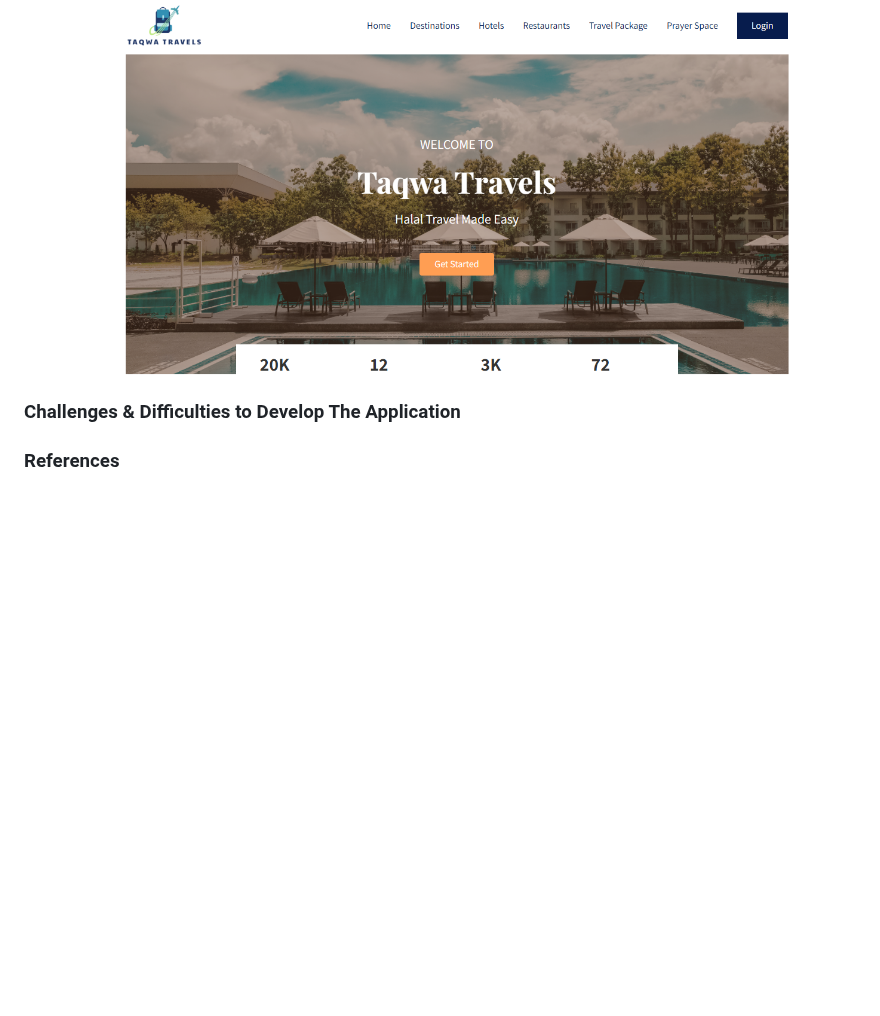
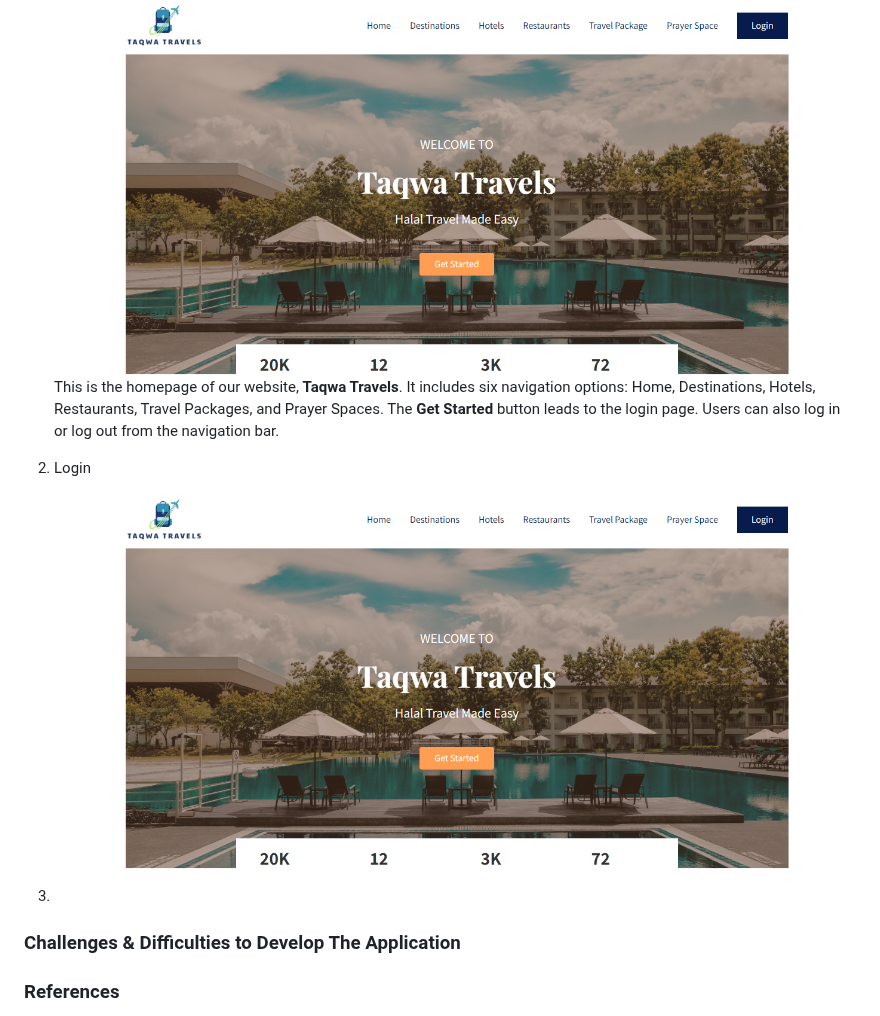
Before and after one commit to ahumairah02/Group-Project, a Markdown page: README.md, the part around one of its changes. Rendered like a GitHub page; blank space fills up the shorter version.

```diff
--- a/README.md
+++ b/README.md
@@ -84,4 +85,10 @@ e) **Login and User Management**
    ![homepage](https://github.com/ahumairah02/Group-Project/blob/eeebc83ac25143410de5ae05ccddc1031057d868/images/homepage.png)
+    This is the homepage of our website, **Taqwa Travels**. It includes six navigation options: Home, Destinations, Hotels, Restaurants, Travel Packages, and Prayer Spaces. The **Get        Started** button leads to the login page. Users can also log in or log out from the navigation bar.
+
+2. Login
+
+    ![login](https://github.com/ahumairah02/Group-Project/blob/eeebc83ac25143410de5ae05ccddc1031057d868/images/homepage.png)
+3.
 
 
 ### Challenges & Difficulties to Develop The Application
```
Also changed, not shown: other parts of README.md (+1 -0 lines).
